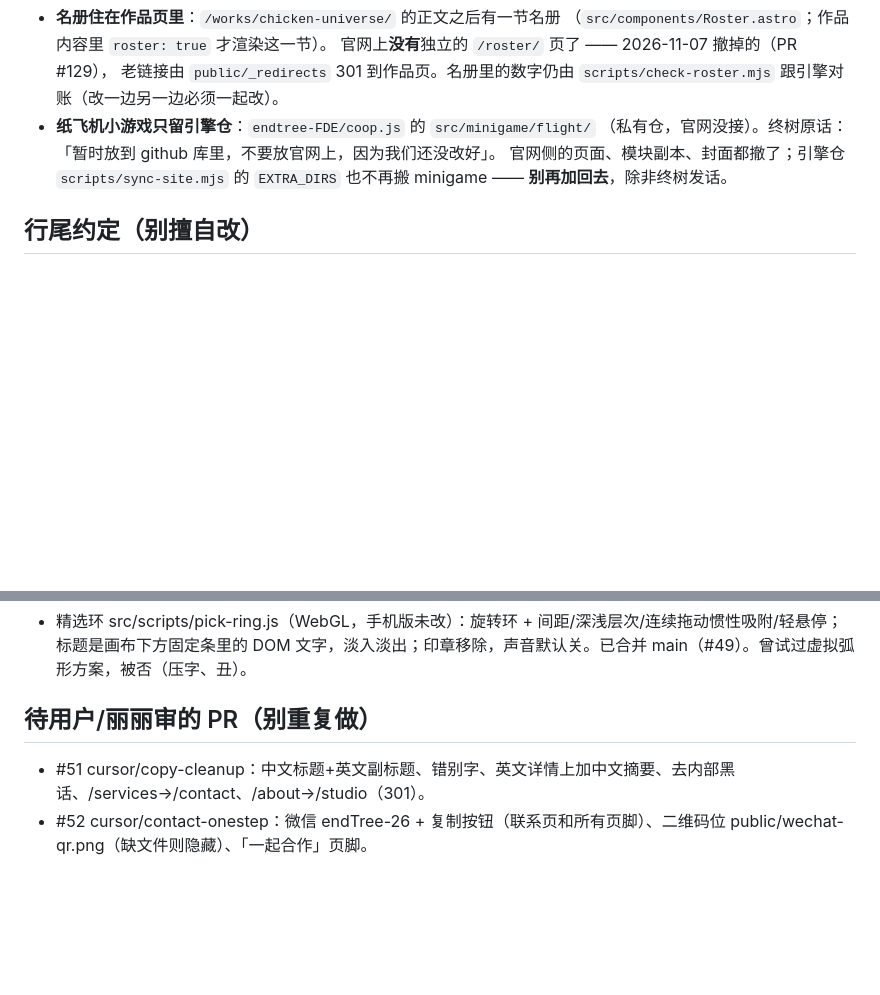
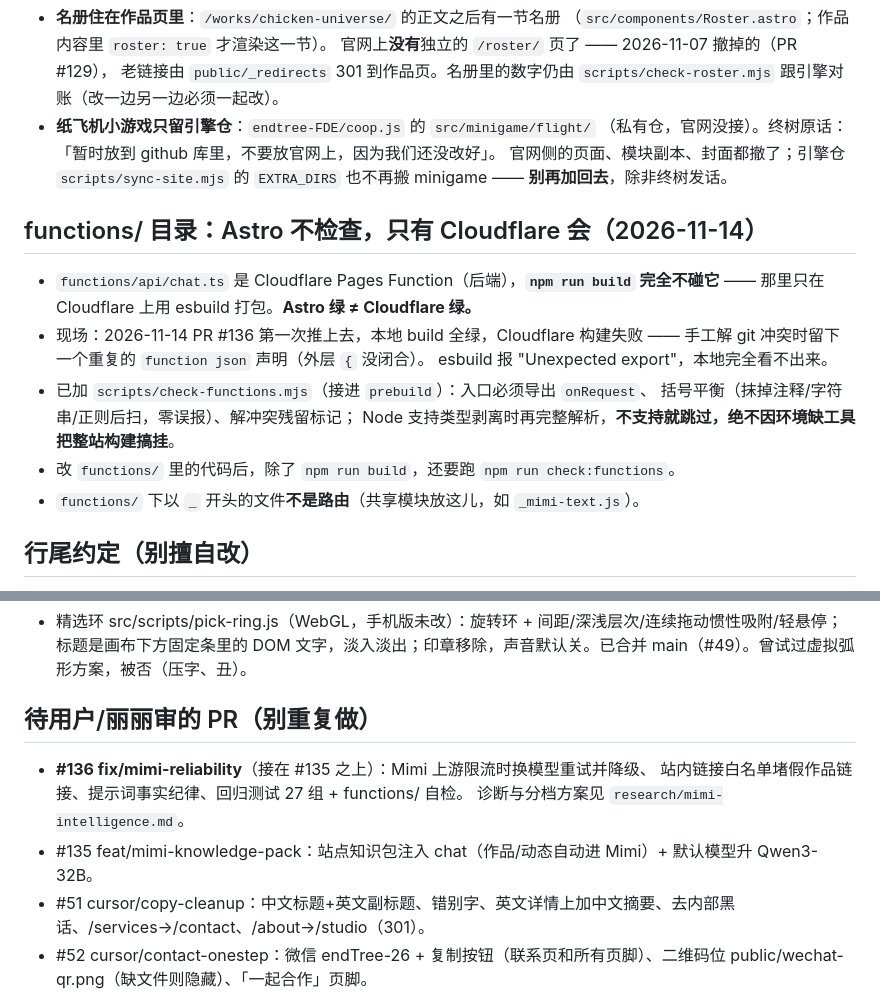
Before and after one commit to LiliLIN0324/mujing-universe, a Markdown page: CLAUDE.md, 2 parts joined by grey strips. GitHub-like rendering; blank space fills up the shorter version.

Commit message:
docs(规矩): 记下「Astro 不检查 functions/」与 Mimi 两条坑
- functions/ 是 Cloudflare Pages Functions 的入口，Astro 的 build 完全不碰它 ——
  本地绿不代表 Cloudflare 绿。已加 scripts/check-functions.mjs 接进 prebuild。
- 待审 PR 补上 #136 与 #135。

```diff
--- a/CLAUDE.md
+++ b/CLAUDE.md
@@ -102,6 +102,18 @@
   官网侧的页面、模块副本、封面都撤了；引擎仓 `scripts/sync-site.mjs` 的 `EXTRA_DIRS`
   也不再搬 minigame —— **别再加回去**，除非终树发话。
 
+## functions/ 目录：Astro 不检查，只有 Cloudflare 会（2026-11-14）
+- `functions/api/chat.ts` 是 Cloudflare Pages Function（后端），**`npm run build` 完全不碰它** ——
+  那里只在 Cloudflare 上用 esbuild 打包。**Astro 绿 ≠ Cloudflare 绿。**
+- 现场：2026-11-14 PR #136 第一次推上去，本地 build 全绿，Cloudflare 构建失败 ——
+  手工解 git 冲突时留下一个重复的 `function json` 声明（外层 `{` 没闭合）。
+  esbuild 报 "Unexpected export"，本地完全看不出来。
+- 已加 `scripts/check-functions.mjs`（接进 `prebuild`）：入口必须导出 `onRequest`、
+  括号平衡（抹掉注释/字符串/正则后扫，零误报）、解冲突残留标记；
+  Node 支持类型剥离时再完整解析，**不支持就跳过，绝不因环境缺工具把整站构建搞挂**。
+- 改 `functions/` 里的代码后，除了 `npm run build`，还要跑 `npm run check:functions`。
+- `functions/` 下以 `_` 开头的文件**不是路由**（共享模块放这儿，如 `_mimi-text.js`）。
+
 ## 行尾约定（别擅自改）
 - **本仓的约定是 CRLF**（上游丽丽一直这么写，全仓 89 个文本文件都是）。
   本机 `core.autocrlf=true`，所以 git 比较时会自动归一，diff 显示的是真实改动量。
@@ -115,6 +127,10 @@
 - 精选环 src/scripts/pick-ring.js（WebGL，手机版未改）：旋转环 + 间距/深浅层次/连续拖动惯性吸附/轻悬停；标题是画布下方固定条里的 DOM 文字，淡入淡出；印章移除，声音默认关。已合并 main（#49）。曾试过虚拟弧形方案，被否（压字、丑）。
 
 ## 待用户/丽丽审的 PR（别重复做）
+- **#136 fix/mimi-reliability**（接在 #135 之上）：Mimi 上游限流时换模型重试并降级、
+  站内链接白名单堵假作品链接、提示词事实纪律、回归测试 27 组 + functions/ 自检。
+  诊断与分档方案见 `research/mimi-intelligence.md`。
+- #135 feat/mimi-knowledge-pack：站点知识包注入 chat（作品/动态自动进 Mimi）+ 默认模型升 Qwen3-32B。
 - #51 cursor/copy-cleanup：中文标题+英文副标题、错别字、英文详情上加中文摘要、去内部黑话、/services→/contact、/about→/studio（301）。
 - #52 cursor/contact-onestep：微信 endTree-26 + 复制按钮（联系页和所有页脚）、二维码位 public/wechat-qr.png（缺文件则隐藏）、「一起合作」页脚。
 - cursor/hero-no-autoplay：首页不自动播放，状态待确认。
```
